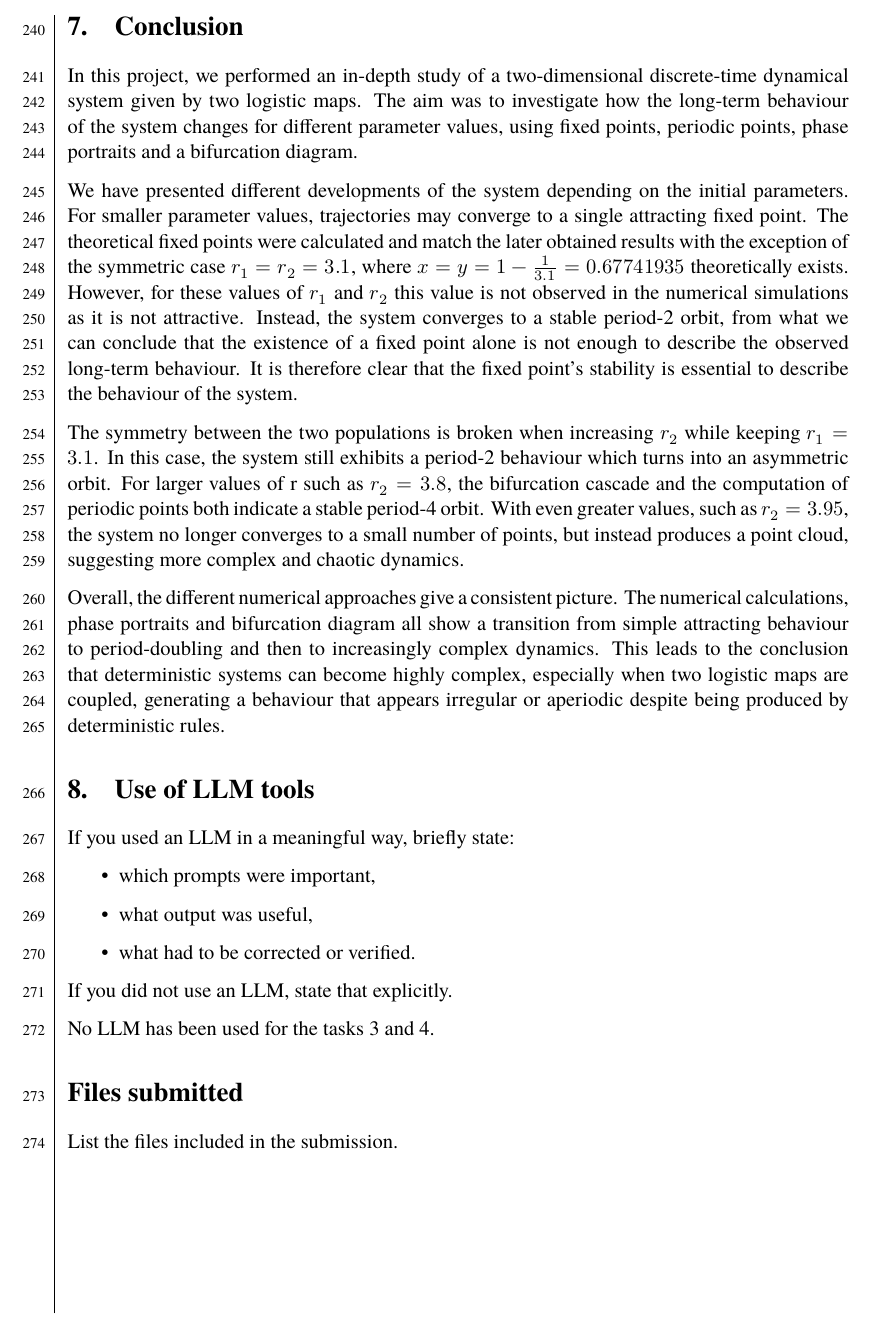
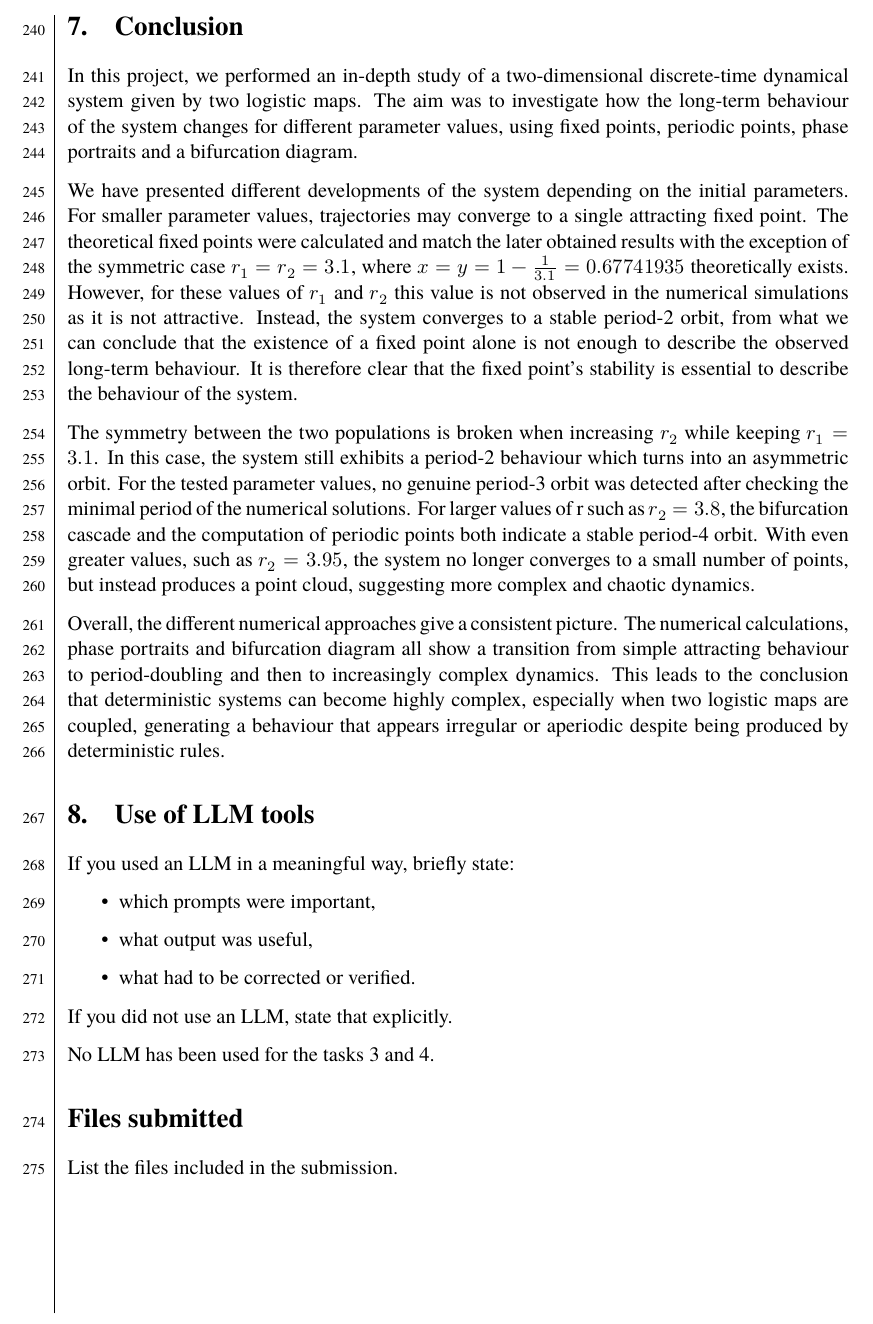
Before and after one commit to dragonesk22/MOCS, a LaTeX document (reports/L1/src/main.tex, which reads reports/L1/src/texfiles/Conclusion.tex): part of page 27 of 28, cut so that both start at the same text. Compiled offline with XeLaTeX; a missing font is replaced by an installed copy or a similar font.

Commit message:
Update Conclusion.tex

```diff
--- a/reports/L1/src/texfiles/Conclusion.tex
+++ b/reports/L1/src/texfiles/Conclusion.tex
@@ -7,7 +7,7 @@ Instead, the system converges to a stable period-2 orbit, from what we can concl
 observed long-term behaviour. It is therefore clear that the fixed point's stability is essential to describe the behaviour of the system.
 
 The symmetry between the two populations is broken when increasing $r_2$ while keeping $r_1=3.1$. In this case, the system still
-exhibits a period-2 behaviour which turns into an asymmetric orbit. For larger values of r such as $r_2=3.8$, the bifurcation cascade and
+exhibits a period-2 behaviour which turns into an asymmetric orbit. For the tested parameter values, no genuine period-3 orbit was detected after checking the minimal period of the numerical solutions. For larger values of r such as $r_2=3.8$, the bifurcation cascade and
 the computation of periodic points both indicate a stable period-4 orbit.
 With even greater values, such as $r_2=3.95$, the system no longer converges to a small number of points, but instead produces a point cloud, suggesting more complex and chaotic dynamics.
 
```
